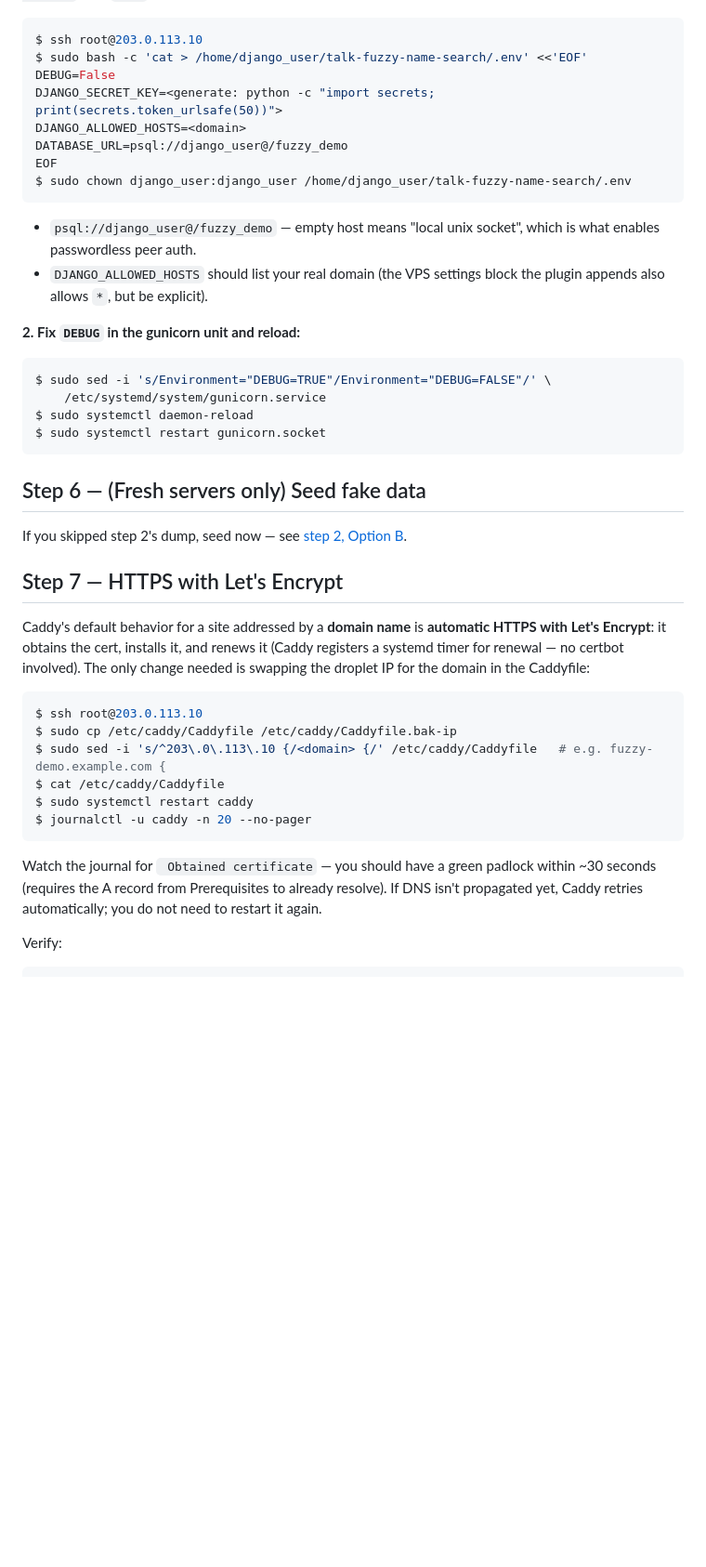
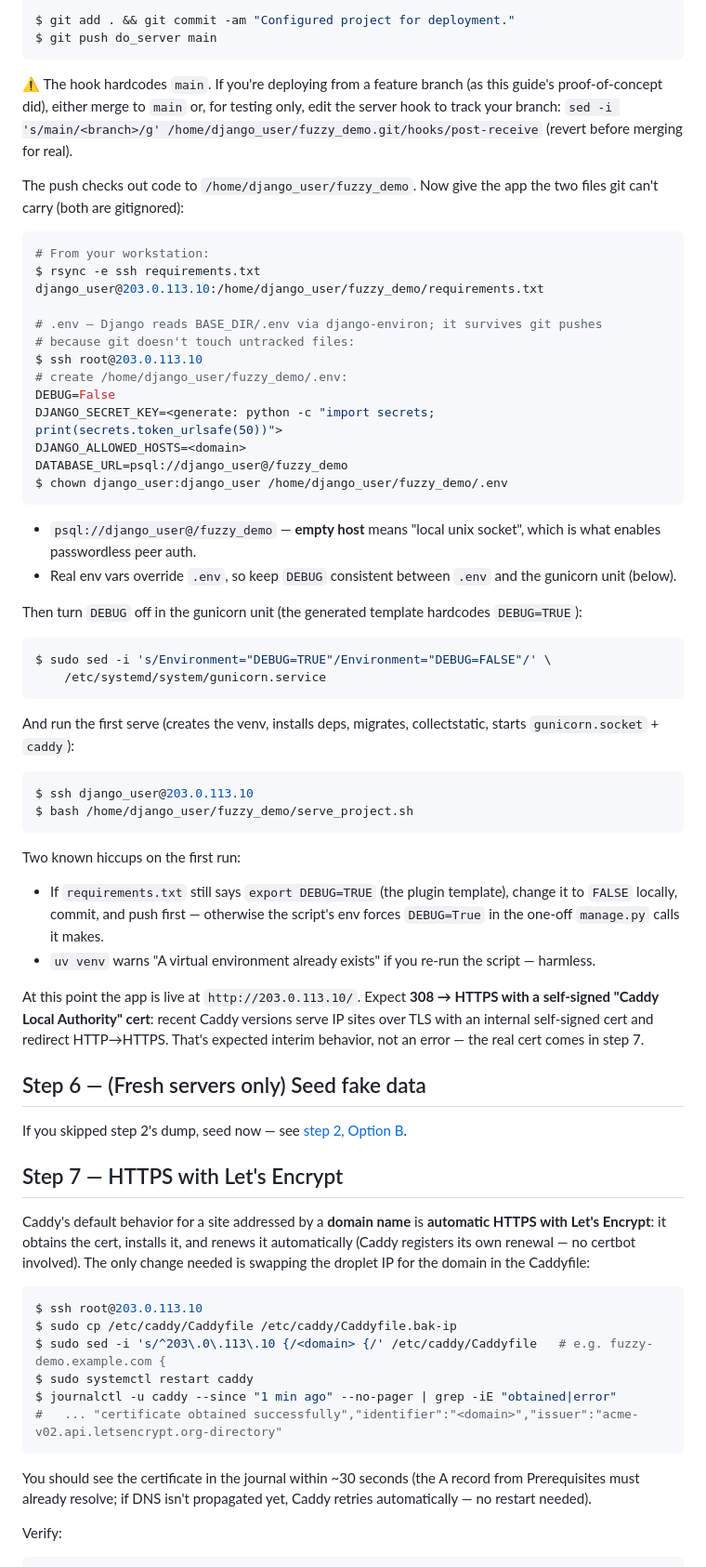
Before and after one commit to caktus/talk-fuzzy-name-search, a Markdown page: DEPLOYMENT.md, the part around one of its changes. Shown at 93% size. Rendered like a GitHub page; blank space fills up the shorter version.

````diff
--- a/DEPLOYMENT.md
+++ b/DEPLOYMENT.md
@@ -252,28 +280,66 @@ pushes:
 
 ```sh
+$ git add . && git commit -am "Configured project for deployment."
+$ git push do_server main
+```
+
+⚠️ The hook hardcodes `main`. If you're deploying from a feature branch (as this
+guide's proof-of-concept did), either merge to `main` or, for testing only, edit the
+server hook to track your branch:
+`sed -i 's/main/<branch>/g' /home/django_user/fuzzy_demo.git/hooks/post-receive`
+(revert before merging for real).
+
+The push checks out code to `/home/django_user/fuzzy_demo`. Now give the app the two
+files git can't carry (both are gitignored):
+
+```sh
+# From your workstation:
+$ rsync -e ssh requirements.txt django_user@203.0.113.10:/home/django_user/fuzzy_demo/requirements.txt
+
+# .env — Django reads BASE_DIR/.env via django-environ; it survives git pushes
+# because git doesn't touch untracked files:
 $ ssh root@203.0.113.10
-$ sudo bash -c 'cat > /home/django_user/talk-fuzzy-name-search/.env' <<'EOF'
+# create /home/django_user/fuzzy_demo/.env:
 DEBUG=False
 DJANGO_SECRET_KEY=<generate: python -c "import secrets; print(secrets.token_urlsafe(50))">
 DJANGO_ALLOWED_HOSTS=<domain>
 DATABASE_URL=psql://django_user@/fuzzy_demo
-EOF
-$ sudo chown django_user:django_user /home/django_user/talk-fuzzy-name-search/.env
+$ chown django_user:django_user /home/django_user/fuzzy_demo/.env
 ```
 
-- `psql://django_user@/fuzzy_demo` — empty host means "local unix socket", which is
-  what enables passwordless peer auth.
-- `DJANGO_ALLOWED_HOSTS` should list your real domain (the VPS settings block the
-  plugin appends also allows `*`, but be explicit).
+- `psql://django_user@/fuzzy_demo` — **empty host** means "local unix socket", which
+  is what enables passwordless peer auth.
+- Real env vars override `.env`, so keep `DEBUG` consistent between `.env` and the
+  gunicorn unit (below).
 
-**2. Fix `DEBUG` in the gunicorn unit and reload:**
+Then turn `DEBUG` off in the gunicorn unit (the generated template hardcodes
+`DEBUG=TRUE`):
 
 ```sh
 $ sudo sed -i 's/Environment="DEBUG=TRUE"/Environment="DEBUG=FALSE"/' \
     /etc/systemd/system/gunicorn.service
-$ sudo systemctl daemon-reload
-$ sudo systemctl restart gunicorn.socket
 ```
+
+And run the first serve (creates the venv, installs deps, migrates, collectstatic,
+starts `gunicorn.socket` + `caddy`):
+
+```sh
+$ ssh django_user@203.0.113.10
+$ bash /home/django_user/fuzzy_demo/serve_project.sh
+```
+
+Two known hiccups on the first run:
+
+- If `requirements.txt` still says `export DEBUG=TRUE` (the plugin template), change
+  it to `FALSE` locally, commit, and push first — otherwise the script's env forces
+  `DEBUG=True` in the one-off `manage.py` calls it makes.
+- `uv venv` warns "A virtual environment already exists" if you re-run the script —
+  harmless.
+
+At this point the app is live at `http://203.0.113.10/`. Expect **308 → HTTPS with a
+self-signed "Caddy Local Authority" cert**: recent Caddy versions serve IP sites over
+TLS with an internal self-signed cert and redirect HTTP→HTTPS. That's expected
+interim behavior, not an error — the real cert comes in step 7.
 
 ## Step 6 — (Fresh servers only) Seed fake data
 
@@ -283,23 +349,22 @@ If you skipped step 2's dump, seed now — see
 ## Step 7 — HTTPS with Let's Encrypt
 
 Caddy's default behavior for a site addressed by a **domain name** is **automatic
-HTTPS with Let's Encrypt**: it obtains the cert, installs it, and renews it (Caddy
-registers a systemd timer for renewal — no certbot involved). The only change needed
-is swapping the droplet IP for the domain in the Caddyfile:
+HTTPS with Let's Encrypt**: it obtains the cert, installs it, and renews it
+automatically (Caddy registers its own renewal — no certbot involved). The only
+change needed is swapping the droplet IP for the domain in the Caddyfile:
 
 ```sh
 $ ssh root@203.0.113.10
 $ sudo cp /etc/caddy/Caddyfile /etc/caddy/Caddyfile.bak-ip
 $ sudo sed -i 's/^203\.0\.113\.10 {/<domain> {/' /etc/caddy/Caddyfile   # e.g. fuzzy-demo.example.com {
-$ cat /etc/caddy/Caddyfile
 $ sudo systemctl restart caddy
-$ journalctl -u caddy -n 20 --no-pager
+$ journalctl -u caddy --since "1 min ago" --no-pager | grep -iE "obtained|error"
+#   ... "certificate obtained successfully","identifier":"<domain>","issuer":"acme-v02.api.letsencrypt.org-directory"
 ```
 
-Watch the journal for ` Obtained certificate` — you should have a green padlock within
-~30 seconds (requires the A record from Prerequisites to already resolve). If DNS
-isn't propagated yet, Caddy retries automatically; you do not need to restart it
-again.
+You should see the certificate in the journal within ~30 seconds (the A record from
+Prerequisites must already resolve; if DNS isn't propagated yet, Caddy retries
+automatically — no restart needed).
 
 Verify:
 
````
Also changed, not shown: other parts of DEPLOYMENT.md (+181 -139 lines).
